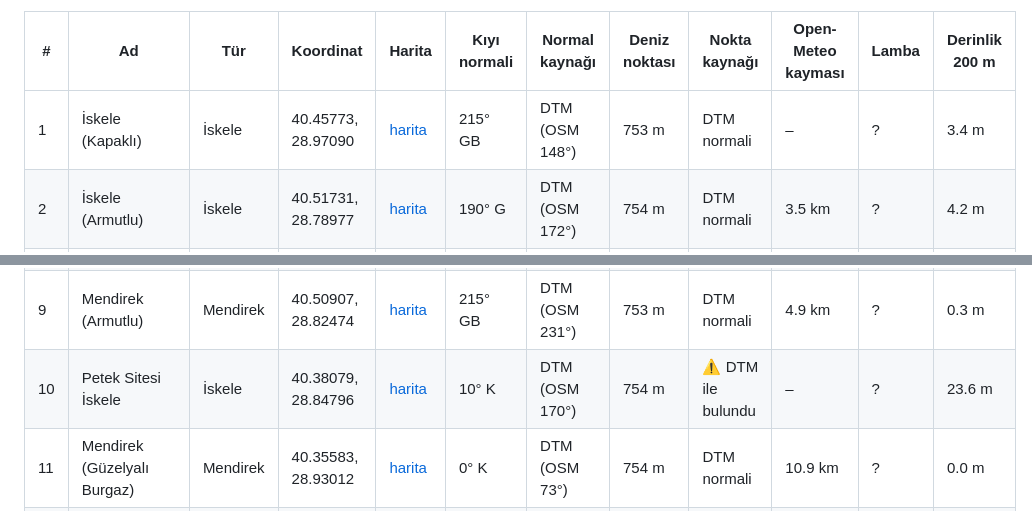
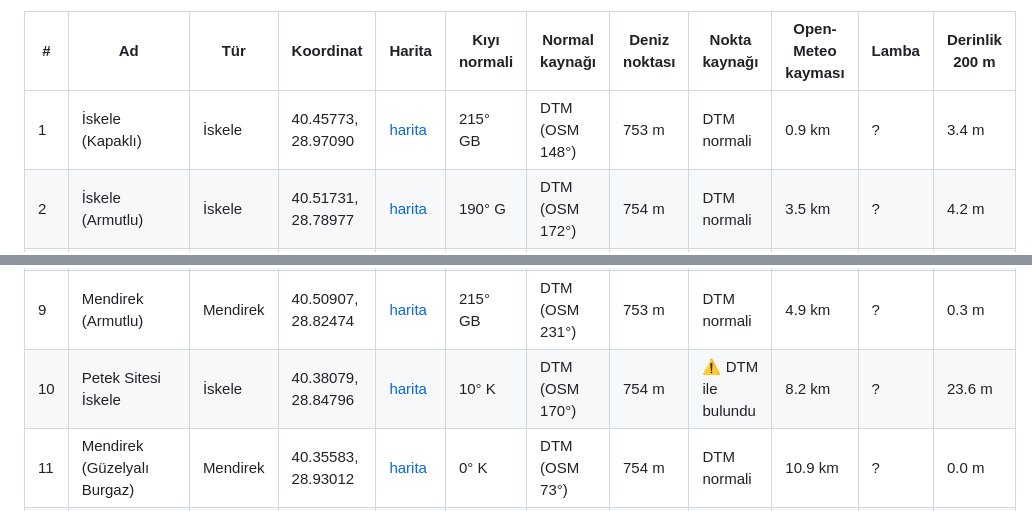
Before and after one commit to LiVNLOUD/av-livn, a Markdown page: docs/spots-review.md, 2 parts joined by grey strips. GitHub-like rendering.

```diff
--- a/docs/spots-review.md
+++ b/docs/spots-review.md
@@ -11,7 +11,7 @@ Sahada doğrulama için aday meralar. Üretildi: 2026-10-30 14:58 UTC, `node scr
 
 | # | Ad | Tür | Koordinat | Harita | Kıyı normali | Normal kaynağı | Deniz noktası | Nokta kaynağı | Open-Meteo kayması | Lamba | Derinlik 200 m |
 |---|---|---|---|---|---|---|---|---|---|---|---|
-| 1 | İskele (Kapaklı) | İskele | 40.45773, 28.97090 | [harita](https://www.google.com/maps?q=40.457728,28.970898) | 215° GB | DTM (OSM 148°) | 753 m | DTM normali | – | ? | 3.4 m |
+| 1 | İskele (Kapaklı) | İskele | 40.45773, 28.97090 | [harita](https://www.google.com/maps?q=40.457728,28.970898) | 215° GB | DTM (OSM 148°) | 753 m | DTM normali | 0.9 km | ? | 3.4 m |
 | 2 | İskele (Armutlu) | İskele | 40.51731, 28.78977 | [harita](https://www.google.com/maps?q=40.517312,28.789766) | 190° G | DTM (OSM 172°) | 754 m | DTM normali | 3.5 km | ? | 4.2 m |
 | 3 | Küçükkumla İskelesi | İskele | 40.46665, 29.10188 | [harita](https://www.google.com/maps?q=40.466648,29.101885) | 215° GB | DTM (OSM 132°) | 753 m | DTM normali | 4.7 km | ? | 0.0 m |
 | 4 | Mudanya İskelesi | İskele | 40.37511, 28.88961 | [harita](https://www.google.com/maps?q=40.375108,28.889607) | 45° KD | DTM (OSM 52°) | 753 m | DTM normali | 8.9 km | ? | 2.0 m |
@@ -20,7 +20,7 @@ Sahada doğrulama için aday meralar. Üretildi: 2026-10-30 14:58 UTC, `node scr
 | 7 | Mendirek (Armutlu) | Mendirek | 40.50813, 28.82864 | [harita](https://www.google.com/maps?q=40.508129,28.828639) | 180° G | DTM (OSM 80°) | 755 m | ⚠ DTM ile bulundu | 6.2 km | ? | 0.5 m |
 | 8 | İskele (Fıstıklı) | İskele | 40.48572, 28.87729 | [harita](https://www.google.com/maps?q=40.485724,28.877289) | 230° GB | DTM (OSM 244°) | 751 m | DTM normali | 2.6 km | ? | 8.4 m |
 | 9 | Mendirek (Armutlu) | Mendirek | 40.50907, 28.82474 | [harita](https://www.google.com/maps?q=40.509072,28.824744) | 215° GB | DTM (OSM 231°) | 753 m | DTM normali | 4.9 km | ? | 0.3 m |
-| 10 | Petek Sitesi İskele | İskele | 40.38079, 28.84796 | [harita](https://www.google.com/maps?q=40.380793,28.847960) | 10° K | DTM (OSM 170°) | 754 m | ⚠ DTM ile bulundu | – | ? | 23.6 m |
+| 10 | Petek Sitesi İskele | İskele | 40.38079, 28.84796 | [harita](https://www.google.com/maps?q=40.380793,28.847960) | 10° K | DTM (OSM 170°) | 754 m | ⚠ DTM ile bulundu | 8.2 km | ? | 23.6 m |
 | 11 | Mendirek (Güzelyalı Burgaz) | Mendirek | 40.35583, 28.93012 | [harita](https://www.google.com/maps?q=40.355826,28.930124) | 0° K | DTM (OSM 73°) | 754 m | DTM normali | 10.9 km | ? | 0.0 m |
 | 12 | Mendirek (Güzelyalı Burgaz) | Mendirek | 40.35678, 28.92909 | [harita](https://www.google.com/maps?q=40.356780,28.929093) | 5° K | DTM (OSM 63°) | 754 m | DTM normali | 10.8 km | ? | 1.1 m |
 | 13 | İskele (İslamköy) | İskele | 40.41717, 29.09121 | [harita](https://www.google.com/maps?q=40.417167,29.091209) | 10° K | DTM (OSM 320°) | 754 m | DTM normali | 5.8 km | ? | 5.7 m |
```
Also changed, not shown: other parts of docs/spots-review.md (+1 -1 lines), PROGRESS.md (+1 -1 lines).
